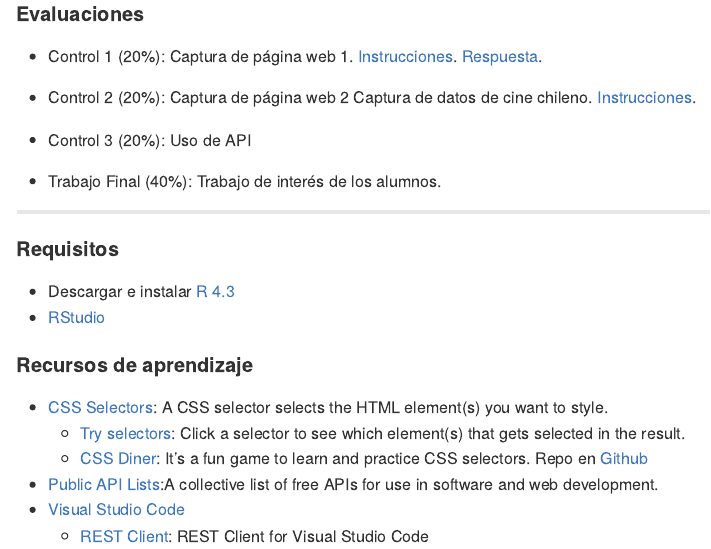
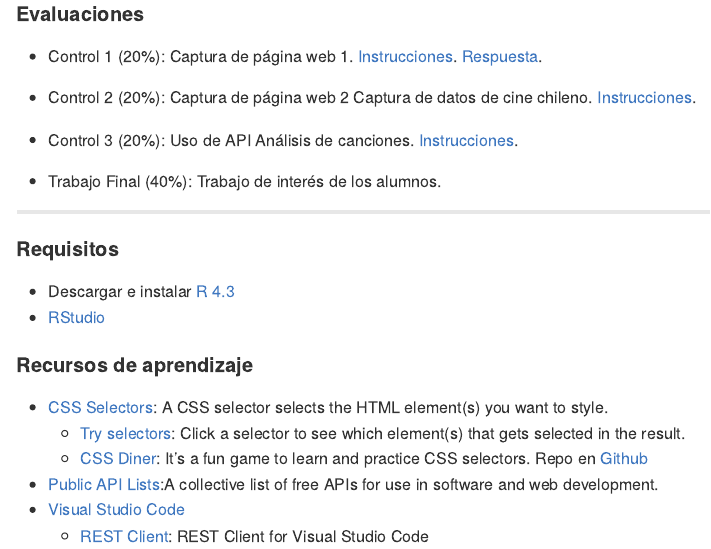
Before and after one commit to caayala/web_scraping_soc40XX_2023, an R Markdown document (README.Rmd): the page in a window 1100 px wide, from 1260 px down. The pictures show the output file README.md that the author committed with the source, drawn offline in the style of GitHub.

```diff
--- a/README.Rmd
+++ b/README.Rmd
@@ -55,8 +55,9 @@
 [Instrucciones](./homework/c_2).
 <!-- [Respuesta](./homework/c_2_answers.pdf) -->
 - Control 3 (20%): Uso de API
-<!-- Análisis de canciones.  -->
-<!-- [Instrucciones](./homework/c_3). [Respuesta](./homework/c_3_answers.pdf) -->
+Análisis de canciones.
+[Instrucciones](./homework/c_3).
+<!-- [Respuesta](./homework/c_3_answers.pdf) -->
 
 - Trabajo Final (40%): Trabajo de interés de los alumnos.
 
```
Also changed, not shown: README.md, files/02-calendario.xlsx.
